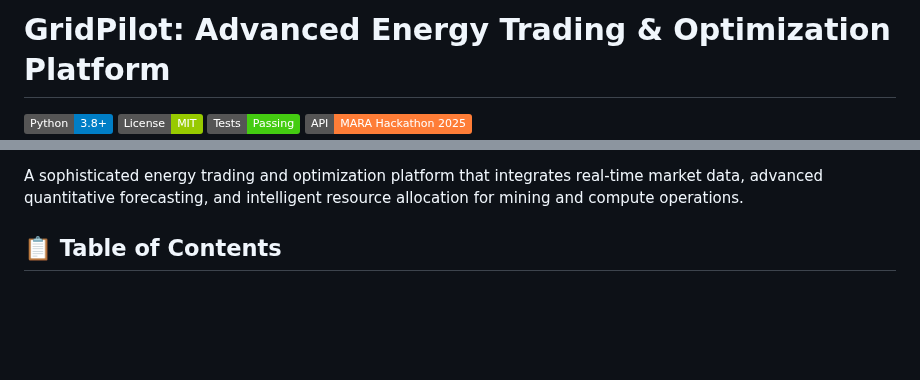
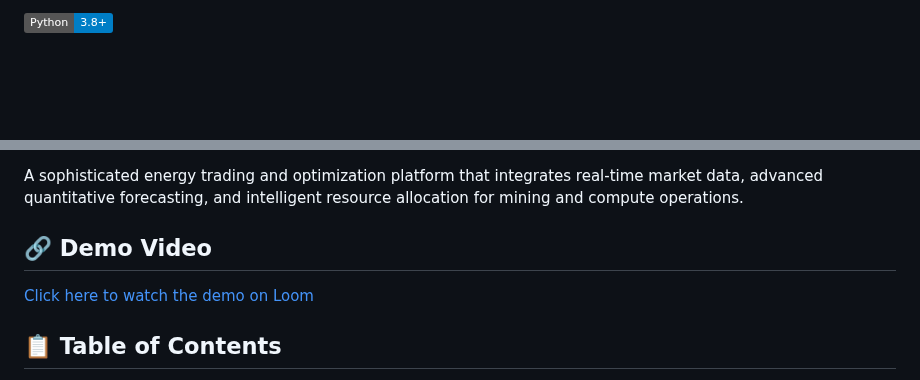
Before and after one commit to adityarohatgi11/hackathon, a Markdown page: README.md, 2 parts joined by grey strips. Rendered like a GitHub page; badges without logos; blank space fills up the shorter version.

```diff
--- a/README.md
+++ b/README.md
@@ -1,6 +1,4 @@
-# GridPilot: Advanced Energy Trading & Optimization Platform
-
-[![Python](https://img.shields.io/badge/Python-3.8+-blue.svg)](https://www.python.org/downloads/)
+# [![Python](https://img.shields.io/badge/Python-3.8+-blue.svg)](https://www.python.org/downloads/)
 [![License](https://img.shields.io/badge/License-MIT-green.svg)](LICENSE)
 [![Tests](https://img.shields.io/badge/Tests-Passing-brightgreen.svg)](tests/)
 [![API](https://img.shields.io/badge/API-MARA%20Hackathon%202025-orange.svg)](https://mara-hackathon-api.onrender.com)
@@ -7,6 +6,9 @@
 
 A sophisticated energy trading and optimization platform that integrates real-time market data, advanced quantitative forecasting, and intelligent resource allocation for mining and compute operations.
 
+## 🔗 Demo Video
+
+[Click here to watch the demo on Loom](https://www.loom.com/share/25d4038c47e94de4866c095ae6d5c4c9?sid=bf76da66-001d-4a0c-ba37-1a6ee619677b)
 ## 📋 Table of Contents
 
 - [Overview](#overview)
```
Also changed, not shown: other parts of README.md (+1 -0 lines).
